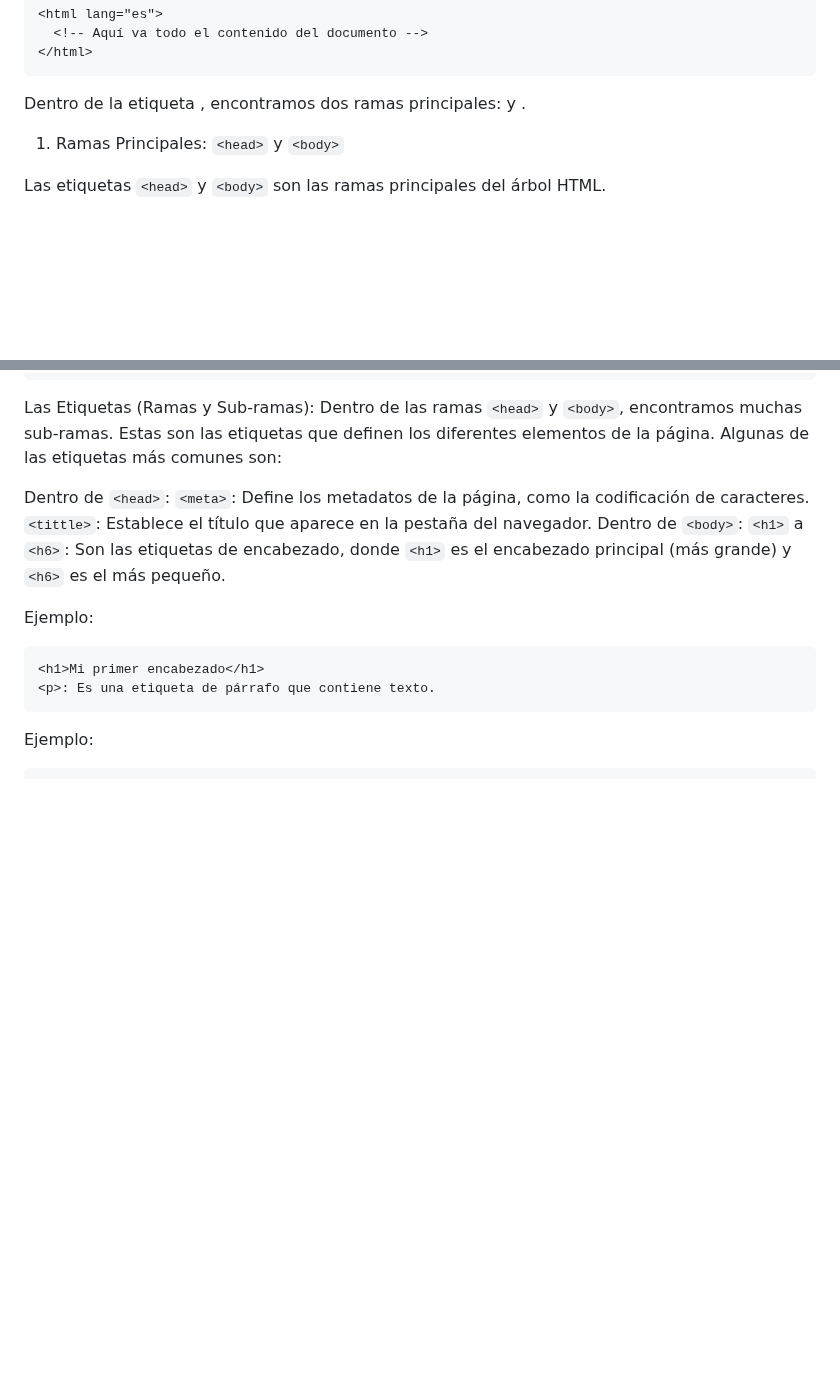
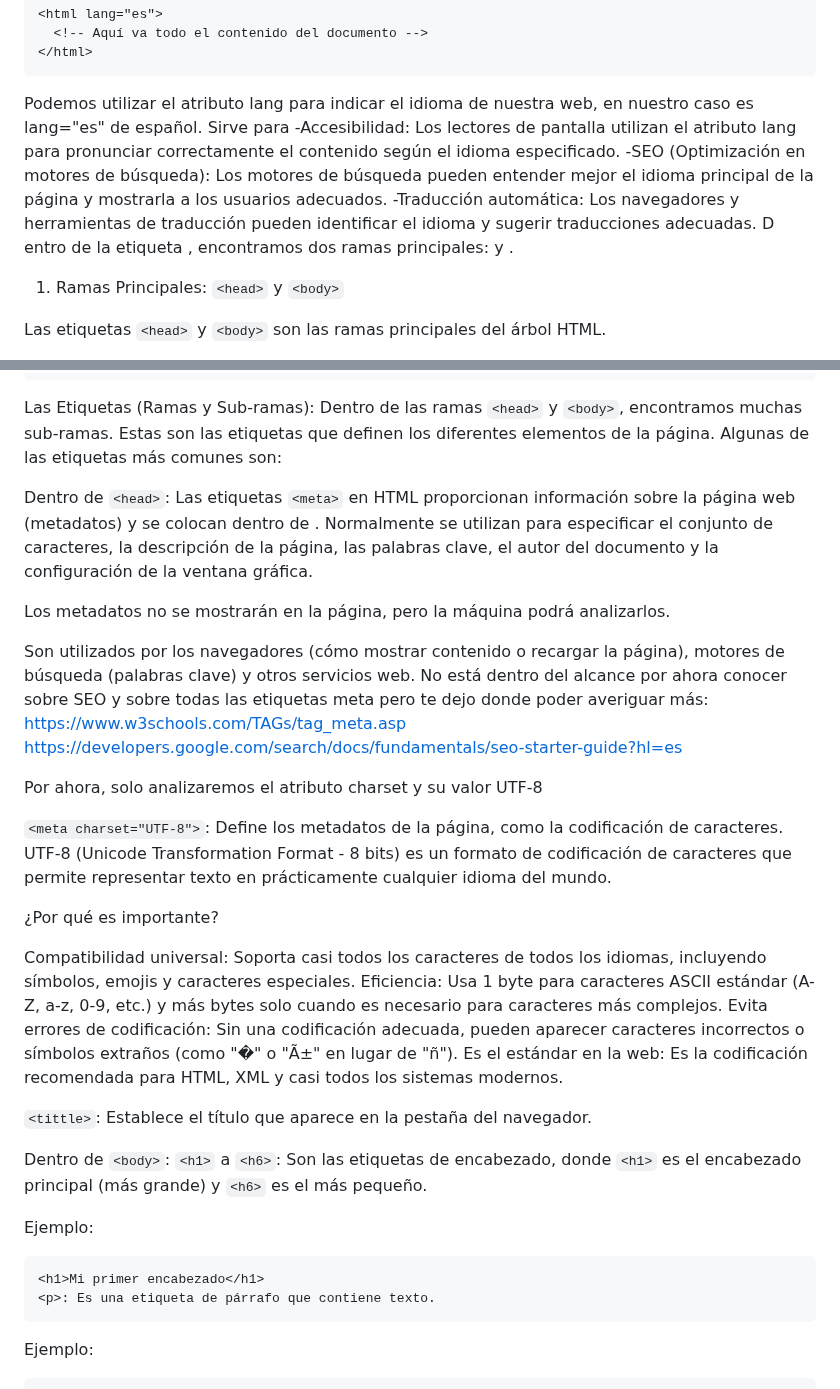
Before and after one commit to crimanvel/ManuDev-Aprende-HTML-En-Una-Semana, a Markdown page: dias/dia1.md, 2 parts joined by grey strips. Drawn GitHub-style; blank space fills up the shorter version.

````diff
--- a/dias/dia1.md
+++ b/dias/dia1.md
@@ -93,7 +93,12 @@ Ejemplo de como puede estructurarse dentro de la etiqueta html
   <!-- Aquí va todo el contenido del documento -->
 </html>
 ```
-Dentro de la etiqueta <html>, encontramos dos ramas principales: <head> y <body>.
+Podemos utilizar el atributo lang para indicar el idioma de nuestra web, en nuestro caso es lang="es" de español. Sirve para
+-Accesibilidad: Los lectores de pantalla utilizan el atributo lang para pronunciar correctamente el contenido según el idioma especificado.
+-SEO (Optimización en motores de búsqueda): Los motores de búsqueda pueden entender mejor el idioma principal de la página y mostrarla a los usuarios adecuados.
+-Traducción automática: Los navegadores y herramientas de traducción pueden identificar el idioma y sugerir traducciones adecuadas.
+D
+entro de la etiqueta <html>, encontramos dos ramas principales: <head> y <body>.
 
 1) Ramas Principales: `<head>` y `<body>`
 
@@ -123,8 +128,30 @@ Las Etiquetas (Ramas y Sub-ramas):
 Dentro de las ramas `<head>` y `<body>`, encontramos muchas sub-ramas. Estas son las etiquetas que definen los diferentes elementos de la página. Algunas de las etiquetas más comunes son:
 
 Dentro de `<head>`:
-`<meta>`: Define los metadatos de la página, como la codificación de caracteres.
+Las etiquetas `<meta>` en HTML proporcionan información sobre la página web (metadatos) y se colocan dentro de <head>.
+Normalmente se utilizan para especificar el conjunto de caracteres, la descripción de la página, las palabras clave, el autor del documento y la configuración de la ventana gráfica.
+
+Los metadatos no se mostrarán en la página, pero la máquina podrá analizarlos.
+
+Son utilizados por los navegadores (cómo mostrar contenido o recargar la página), motores de búsqueda (palabras clave) y otros servicios web.
+No está dentro del alcance por ahora conocer sobre SEO  y sobre todas las etiquetas meta pero te dejo donde poder averiguar más:
+https://www.w3schools.com/TAGs/tag_meta.asp
+https://developers.google.com/search/docs/fundamentals/seo-starter-guide?hl=es
+
+Por ahora, solo analizaremos el atributo charset y su valor UTF-8
+
+`<meta charset="UTF-8">`: Define los metadatos de la página, como la codificación de caracteres.
+UTF-8 (Unicode Transformation Format - 8 bits) es un formato de codificación de caracteres que permite representar texto en prácticamente cualquier idioma del mundo.
+
+¿Por qué es importante?
+
+Compatibilidad universal: Soporta casi todos los caracteres de todos los idiomas, incluyendo símbolos, emojis y caracteres especiales.
+Eficiencia: Usa 1 byte para caracteres ASCII estándar (A-Z, a-z, 0-9, etc.) y más bytes solo cuando es necesario para caracteres más complejos.
+Evita errores de codificación: Sin una codificación adecuada, pueden aparecer caracteres incorrectos o símbolos extraños (como "�" o "Ã±" en lugar de "ñ").
+Es el estándar en la web: Es la codificación recomendada para HTML, XML y casi todos los sistemas modernos.
+
 `<tittle>`: Establece el título que aparece en la pestaña del navegador.
+
 Dentro de `<body>`:
 `<h1>` a `<h6>`: Son las etiquetas de encabezado, donde `<h1>` es el encabezado principal (más grande) y `<h6>` es el más pequeño.
 
````
